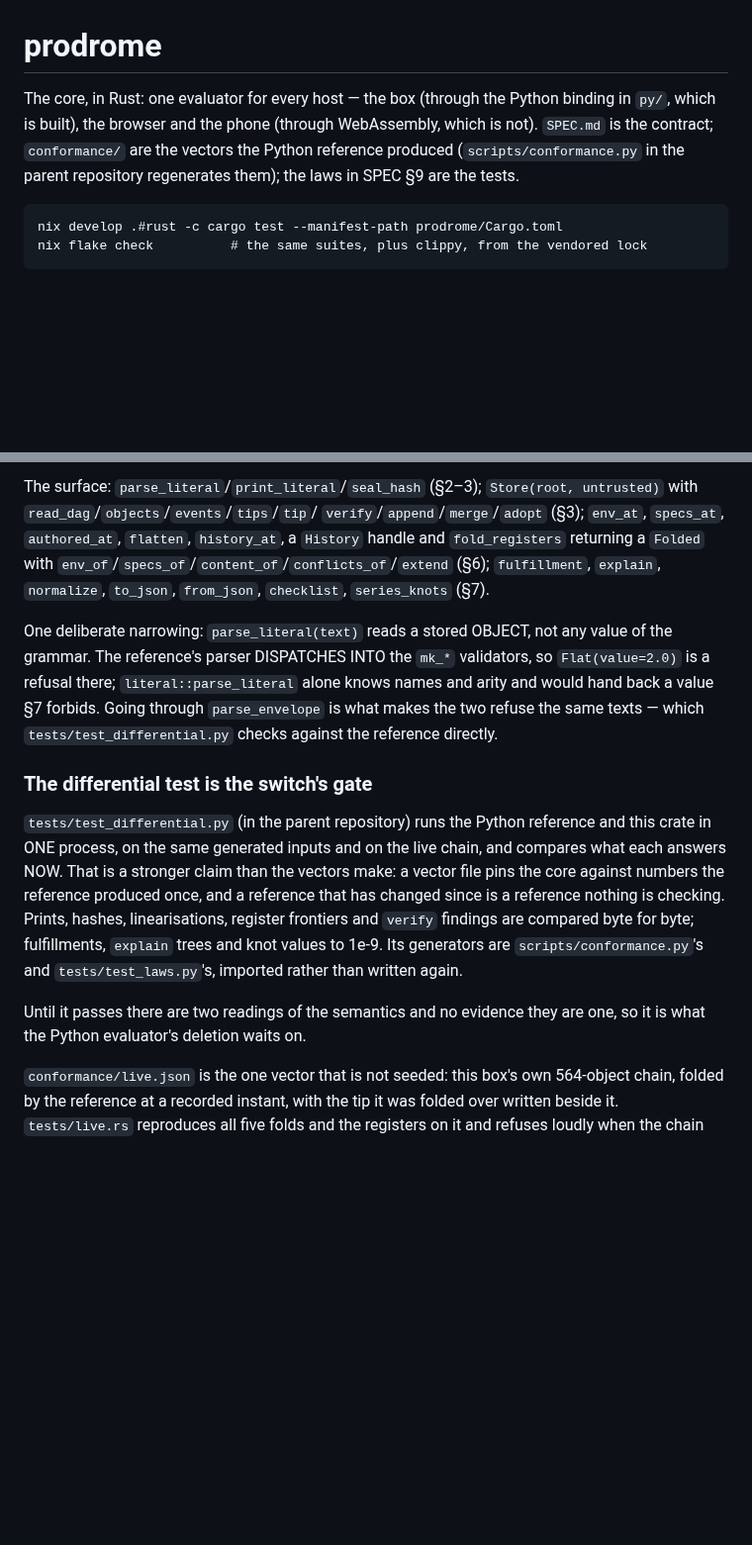
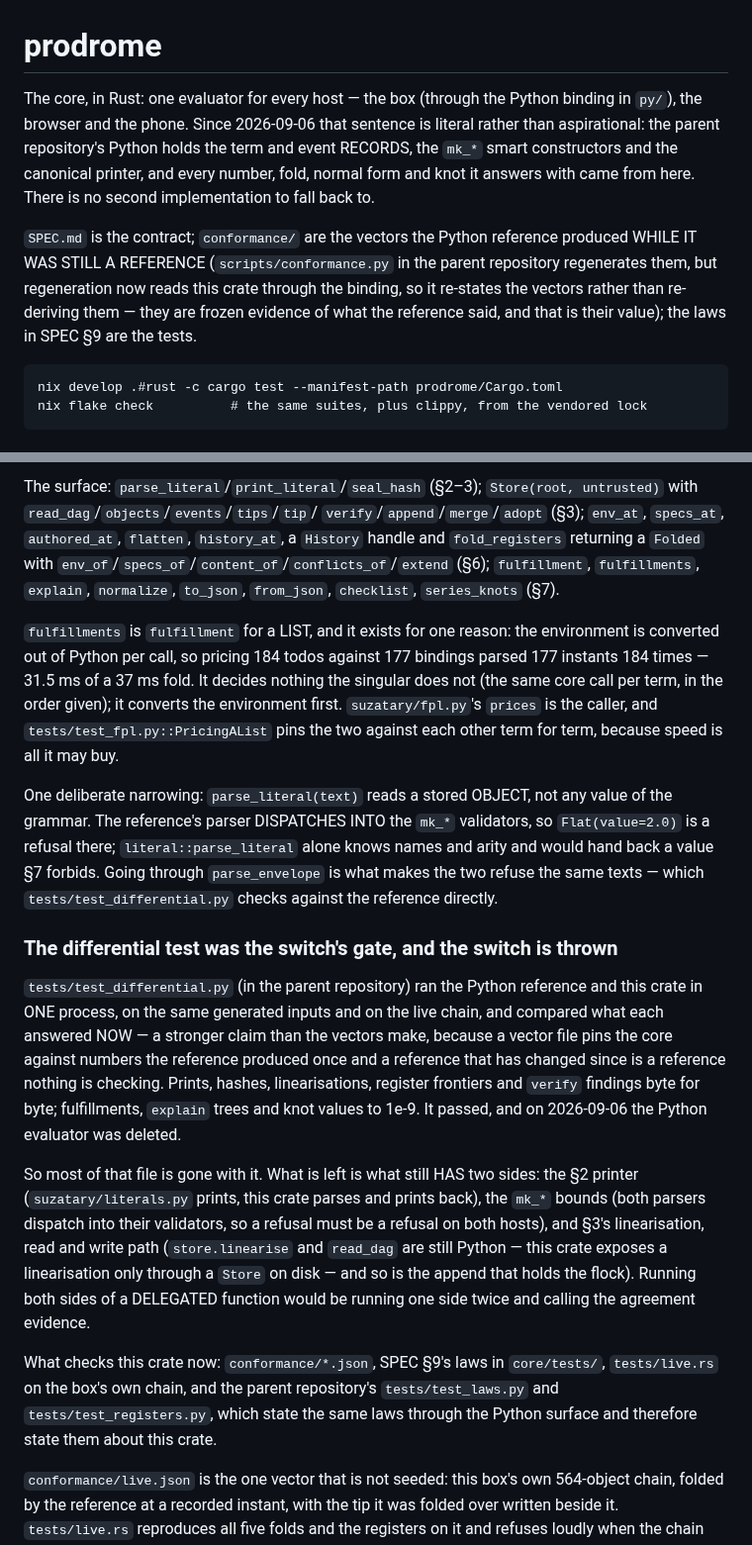
Before and after one commit to bmabsout/prodrome, a Markdown page: README.md, 2 parts joined by grey strips. Shown at 99% size. Rendered like a GitHub page; blank space fills up the shorter version.

```diff
--- a/README.md
+++ b/README.md
@@ -1,10 +1,18 @@
 # prodrome
 
 The core, in Rust: one evaluator for every host — the box (through the Python
-binding in `py/`, which is built), the browser and the phone (through
-WebAssembly, which is not). `SPEC.md` is the contract; `conformance/` are the
-vectors the Python reference produced (`scripts/conformance.py` in the parent
-repository regenerates them); the laws in SPEC §9 are the tests.
+binding in `py/`), the browser and the phone. Since 2026-09-06 that sentence
+is literal rather than aspirational: the parent repository's Python holds the
+term and event RECORDS, the `mk_*` smart constructors and the canonical
+printer, and every number, fold, normal form and knot it answers with came
+from here. There is no second implementation to fall back to.
+
+`SPEC.md` is the contract; `conformance/` are the vectors the Python reference
+produced WHILE IT WAS STILL A REFERENCE (`scripts/conformance.py` in the parent
+repository regenerates them, but regeneration now reads this crate through the
+binding, so it re-states the vectors rather than re-deriving them — they are
+frozen evidence of what the reference said, and that is their value); the laws
+in SPEC §9 are the tests.
 
     nix develop .#rust -c cargo test --manifest-path prodrome/Cargo.toml
     nix flake check          # the same suites, plus clippy, from the vendored lock
@@ -63,8 +71,16 @@ The surface: `parse_literal`/`print_literal`/`seal_hash` (§2–3);
 `verify`/`append`/`merge`/`adopt` (§3); `env_at`, `specs_at`, `authored_at`,
 `flatten`, `history_at`, a `History` handle and `fold_registers` returning a
 `Folded` with `env_of`/`specs_of`/`content_of`/`conflicts_of`/`extend` (§6);
-`fulfillment`, `explain`, `normalize`, `to_json`, `from_json`, `checklist`,
-`series_knots` (§7).
+`fulfillment`, `fulfillments`, `explain`, `normalize`, `to_json`, `from_json`,
+`checklist`, `series_knots` (§7).
+
+`fulfillments` is `fulfillment` for a LIST, and it exists for one reason: the
+environment is converted out of Python per call, so pricing 184 todos against
+177 bindings parsed 177 instants 184 times — 31.5 ms of a 37 ms fold. It
+decides nothing the singular does not (the same core call per term, in the
+order given); it converts the environment first. `suzatary/fpl.py`'s `prices`
+is the caller, and `tests/test_fpl.py::PricingAList` pins the two against each
+other term for term, because speed is all it may buy.
 
 One deliberate narrowing: `parse_literal(text)` reads a stored OBJECT, not any
 value of the grammar. The reference's parser DISPATCHES INTO the `mk_*`
@@ -73,20 +89,31 @@ alone knows names and arity and would hand back a value §7 forbids. Going
 through `parse_envelope` is what makes the two refuse the same texts — which
 `tests/test_differential.py` checks against the reference directly.
 
-### The differential test is the switch's gate
+### The differential test was the switch's gate, and the switch is thrown
 
-`tests/test_differential.py` (in the parent repository) runs the Python
+`tests/test_differential.py` (in the parent repository) ran the Python
 reference and this crate in ONE process, on the same generated inputs and on
-the live chain, and compares what each answers NOW. That is a stronger claim
-than the vectors make: a vector file pins the core against numbers the
-reference produced once, and a reference that has changed since is a reference
+the live chain, and compared what each answered NOW — a stronger claim than
+the vectors make, because a vector file pins the core against numbers the
+reference produced once and a reference that has changed since is a reference
 nothing is checking. Prints, hashes, linearisations, register frontiers and
-`verify` findings are compared byte for byte; fulfillments, `explain` trees
-and knot values to 1e-9. Its generators are `scripts/conformance.py`'s and
-`tests/test_laws.py`'s, imported rather than written again.
+`verify` findings byte for byte; fulfillments, `explain` trees and knot values
+to 1e-9. It passed, and on 2026-09-06 the Python evaluator was deleted.
 
-Until it passes there are two readings of the semantics and no evidence they
-are one, so it is what the Python evaluator's deletion waits on.
+So most of that file is gone with it. What is left is what still HAS two
+sides: the §2 printer (`suzatary/literals.py` prints, this crate parses and
+prints back), the `mk_*` bounds (both parsers dispatch into their validators,
+so a refusal must be a refusal on both hosts), and §3's linearisation, read
+and write path (`store.linearise` and `read_dag` are still Python — this crate
+exposes a linearisation only through a `Store` on disk — and so is the append
+that holds the flock). Running both sides of a DELEGATED function would be
+running one side twice and calling the agreement evidence.
+
+What checks this crate now: `conformance/*.json`, SPEC §9's laws in
+`core/tests/`, `tests/live.rs` on the box's own chain, and the parent
+repository's `tests/test_laws.py` and `tests/test_registers.py`, which state
+the same laws through the Python surface and therefore state them about this
+crate.
 
 `conformance/live.json` is the one vector that is not seeded: this box's own
 564-object chain, folded by the reference at a recorded instant, with the tip
```
Also changed, not shown: SPEC.md (+6 -4 lines).
